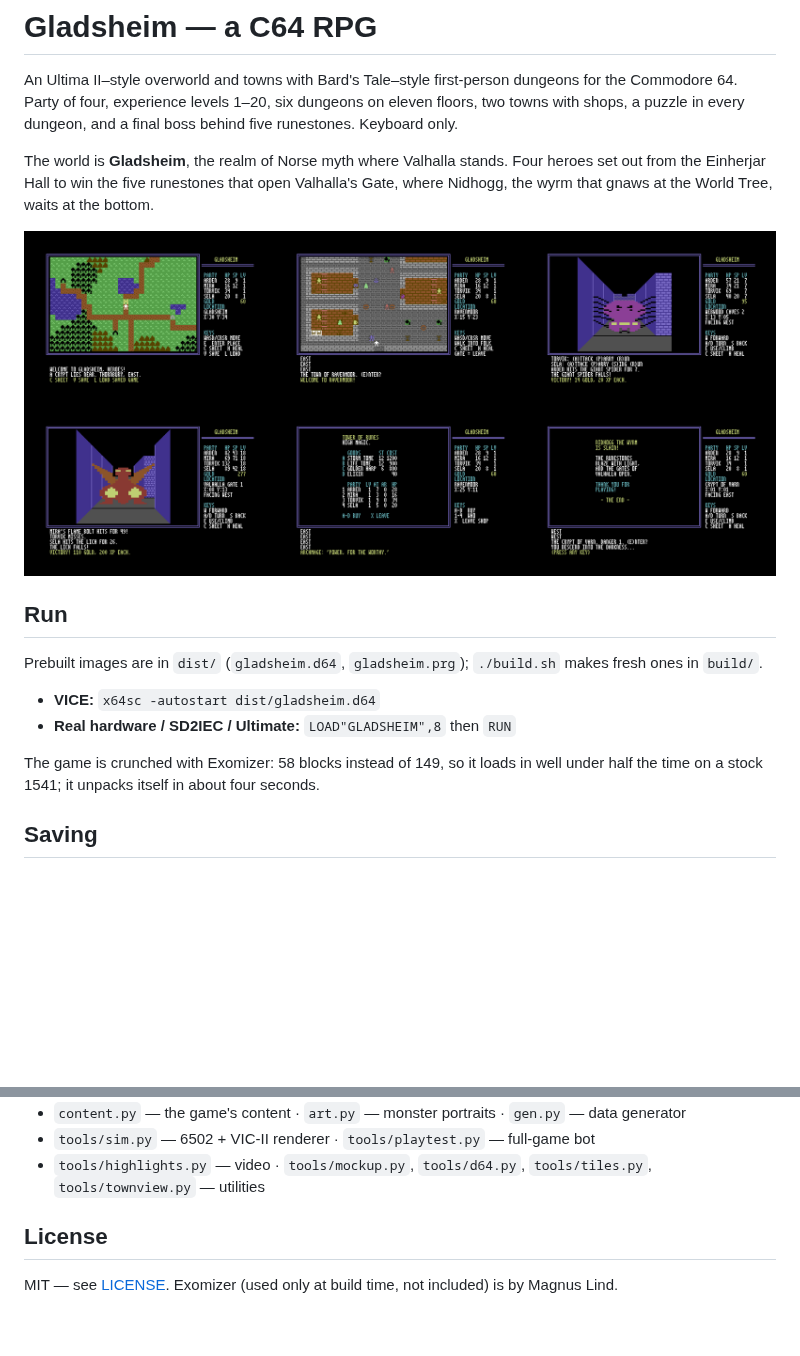
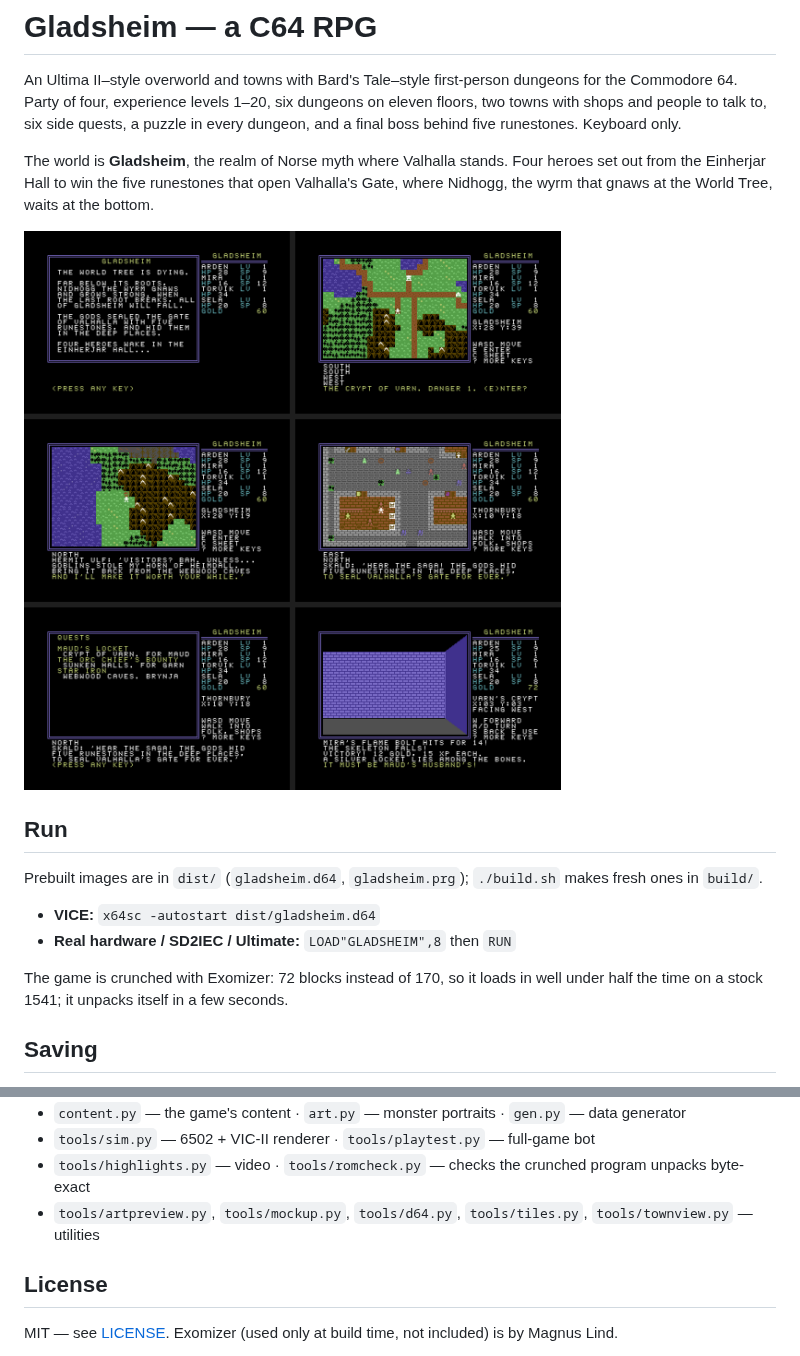
Before and after one commit to troydtaylor/gladsheim, a Markdown page: README.md, 2 parts joined by grey strips. Rendered like a GitHub page; pictures changed too: docs/screenshots_bitmap.png; blank space fills up the shorter version.

```diff
--- a/README.md
+++ b/README.md
@@ -2,7 +2,8 @@
 
 An Ultima II–style overworld and towns with Bard's Tale–style first-person dungeons for the
 Commodore 64. Party of four, experience levels 1–20, six dungeons on eleven floors, two towns with
-shops, a puzzle in every dungeon, and a final boss behind five runestones. Keyboard only.
+shops and people to talk to, six side quests, a puzzle in every dungeon, and a final boss behind five
+runestones. Keyboard only.
 
 The world is **Gladsheim**, the realm of Norse myth where Valhalla stands. Four heroes set out from
 the Einherjar Hall to win the five runestones that open Valhalla's Gate, where Nidhogg, the wyrm
@@ -17,8 +18,8 @@ Prebuilt images are in `dist/` (`gladsheim.d64`, `gladsheim.prg`); `./build.sh`
 - **VICE:** `x64sc -autostart dist/gladsheim.d64`
 - **Real hardware / SD2IEC / Ultimate:** `LOAD"GLADSHEIM",8` then `RUN`
 
-The game is crunched with Exomizer: 58 blocks instead of 149, so it loads in well under half the
-time on a stock 1541; it unpacks itself in about four seconds.
+The game is crunched with Exomizer: 72 blocks instead of 170, so it loads in well under half the
+time on a stock 1541; it unpacks itself in a few seconds.
 
 ## Saving
 
@@ -136,6 +157,7 @@ mazes with puzzle pieces placed under those rules.
 - `content.py` — the game's content · `art.py` — monster portraits · `gen.py` — data generator
 - `tools/sim.py` — 6502 + VIC-II renderer · `tools/playtest.py` — full-game bot
-- `tools/highlights.py` — video · `tools/mockup.py`, `tools/d64.py`, `tools/tiles.py`, `tools/townview.py` — utilities
+- `tools/highlights.py` — video · `tools/romcheck.py` — checks the crunched program unpacks byte-exact
+- `tools/artpreview.py`, `tools/mockup.py`, `tools/d64.py`, `tools/tiles.py`, `tools/townview.py` — utilities
 
 ## License
 
```
Also changed, not shown: other parts of README.md (+37 -17 lines), 17 other files.
